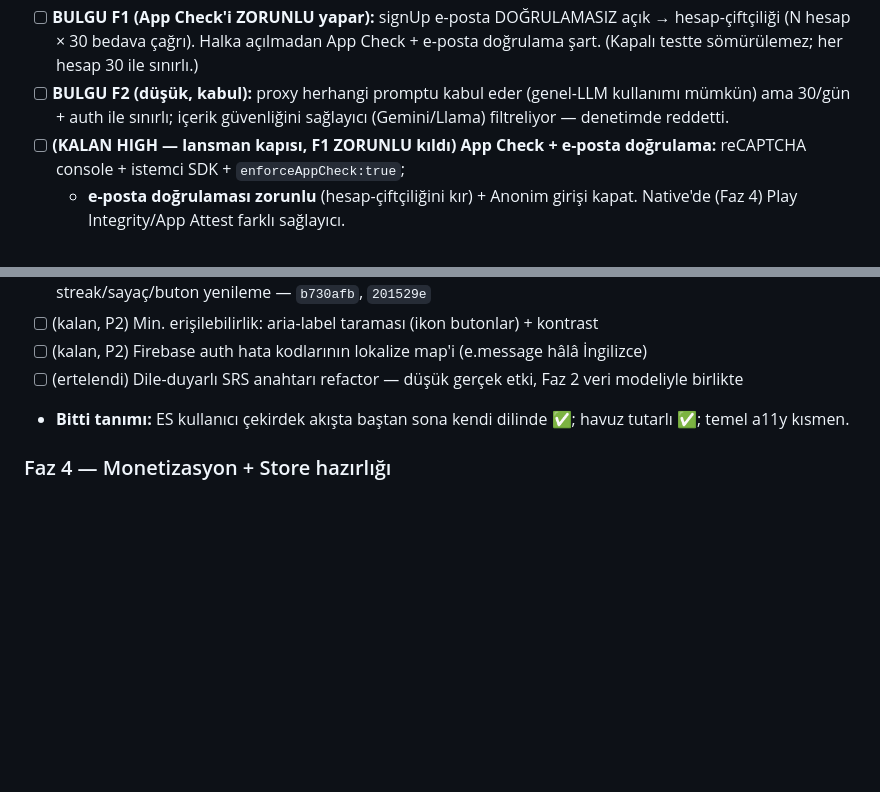
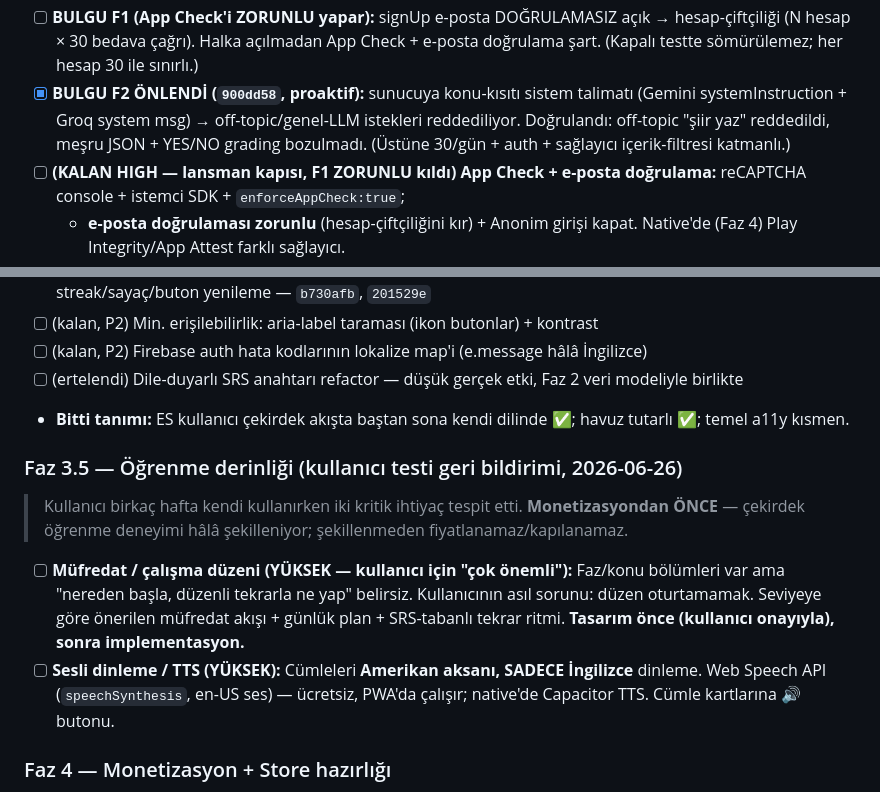
Before and after one commit to taskiran3mre/ingilizce-pratik, a Markdown page: ROADMAP.md, 2 parts joined by grey strips. Rendered like a GitHub page; blank space fills up the shorter version.

Commit message:
docs: ROADMAP — F2 önlendi + Faz 3.5 (müfredat + sesli dinleme) eklendi
Co-Authored-By: Claude Opus 4.8 <noreply@anthropic.com>

```diff
--- a/ROADMAP.md
+++ b/ROADMAP.md
@@ -71,7 +71,7 @@
 - [x] **Manuel uçtan-uca test GEÇTİ:** girişle Groq'tan geçerli cümle üretiyor; loglar `auth: VALID`, sağlayıcı hatası yok.
 - [x] **🛡️🧪 CANLI SALDIRGAN GÜVENLİK DENETİMİ GEÇTİ (ampirik, canlı proxy'ye):** Auth zorunlu (401), girdi sınırları (3–4000, kotadan önce), çıktı maliyet tavanı (1024 token kesiyor), temperature clamp, grading prompt-injection tutmadı (NO), model küfür/jailbreak'i REDDETTİ, **kota 30/gün tam 31.'de durdu**, **25 eşzamanlı yarış 30'u AŞMADI** (atomik tx). Çıktı HTML-escape'li (XSS yok), anahtar sunucuda. Test scriptleri scratchpad'de (abuse/quota/race-test.js).
 - [ ] **BULGU F1 (App Check'i ZORUNLU yapar):** signUp e-posta DOĞRULAMASIZ açık → hesap-çiftçiliği (N hesap × 30 bedava çağrı). Halka açılmadan App Check + e-posta doğrulama şart. (Kapalı testte sömürülemez; her hesap 30 ile sınırlı.)
-- [ ] **BULGU F2 (düşük, kabul):** proxy herhangi promptu kabul eder (genel-LLM kullanımı mümkün) ama 30/gün + auth ile sınırlı; içerik güvenliğini sağlayıcı (Gemini/Llama) filtreliyor — denetimde reddetti.
+- [x] **BULGU F2 ÖNLENDİ (`900dd58`, proaktif):** sunucuya konu-kısıtı sistem talimatı (Gemini systemInstruction + Groq system msg) → off-topic/genel-LLM istekleri reddediliyor. Doğrulandı: off-topic "şiir yaz" reddedildi, meşru JSON + YES/NO grading bozulmadı. (Üstüne 30/gün + auth + sağlayıcı içerik-filtresi katmanlı.)
 - [ ] **(KALAN HIGH — lansman kapısı, F1 ZORUNLU kıldı) App Check + e-posta doğrulama:** reCAPTCHA console + istemci SDK + `enforceAppCheck:true`;
   + **e-posta doğrulaması zorunlu** (hesap-çiftçiliğini kır) + Anonim girişi kapat. Native'de (Faz 4) Play Integrity/App Attest farklı sağlayıcı.
 - [ ] (kalan, P2) Node 20 deprecation → Node 22 (Eki 2026'dan önce); `firebase-functions@latest`
@@ -91,6 +91,12 @@
 - [ ] (kalan, P2) Firebase auth hata kodlarının lokalize map'i (e.message hâlâ İngilizce)
 - [ ] (ertelendi) Dile-duyarlı SRS anahtarı refactor — düşük gerçek etki, Faz 2 veri modeliyle birlikte
 - **Bitti tanımı:** ES kullanıcı çekirdek akışta baştan sona kendi dilinde ✅; havuz tutarlı ✅; temel a11y kısmen.
+
+### Faz 3.5 — Öğrenme derinliği (kullanıcı testi geri bildirimi, 2026-06-26)
+> Kullanıcı birkaç hafta kendi kullanırken iki kritik ihtiyaç tespit etti. **Monetizasyondan ÖNCE** —
+> çekirdek öğrenme deneyimi hâlâ şekilleniyor; şekillenmeden fiyatlanamaz/kapılanamaz.
+- [ ] **Müfredat / çalışma düzeni (YÜKSEK — kullanıcı için "çok önemli"):** Faz/konu bölümleri var ama "nereden başla, düzenli tekrarla ne yap" belirsiz. Kullanıcının asıl sorunu: düzen oturtamamak. Seviyeye göre önerilen müfredat akışı + günlük plan + SRS-tabanlı tekrar ritmi. **Tasarım önce (kullanıcı onayıyla), sonra implementasyon.**
+- [ ] **Sesli dinleme / TTS (YÜKSEK):** Cümleleri **Amerikan aksanı, SADECE İngilizce** dinleme. Web Speech API (`speechSynthesis`, en-US ses) — ücretsiz, PWA'da çalışır; native'de Capacitor TTS. Cümle kartlarına 🔊 butonu.
 
 ### Faz 4 — Monetizasyon + Store hazırlığı
 - [ ] IAP: RevenueCat (Apple+Google makbuz/entitlement tek çatı altında)
```
